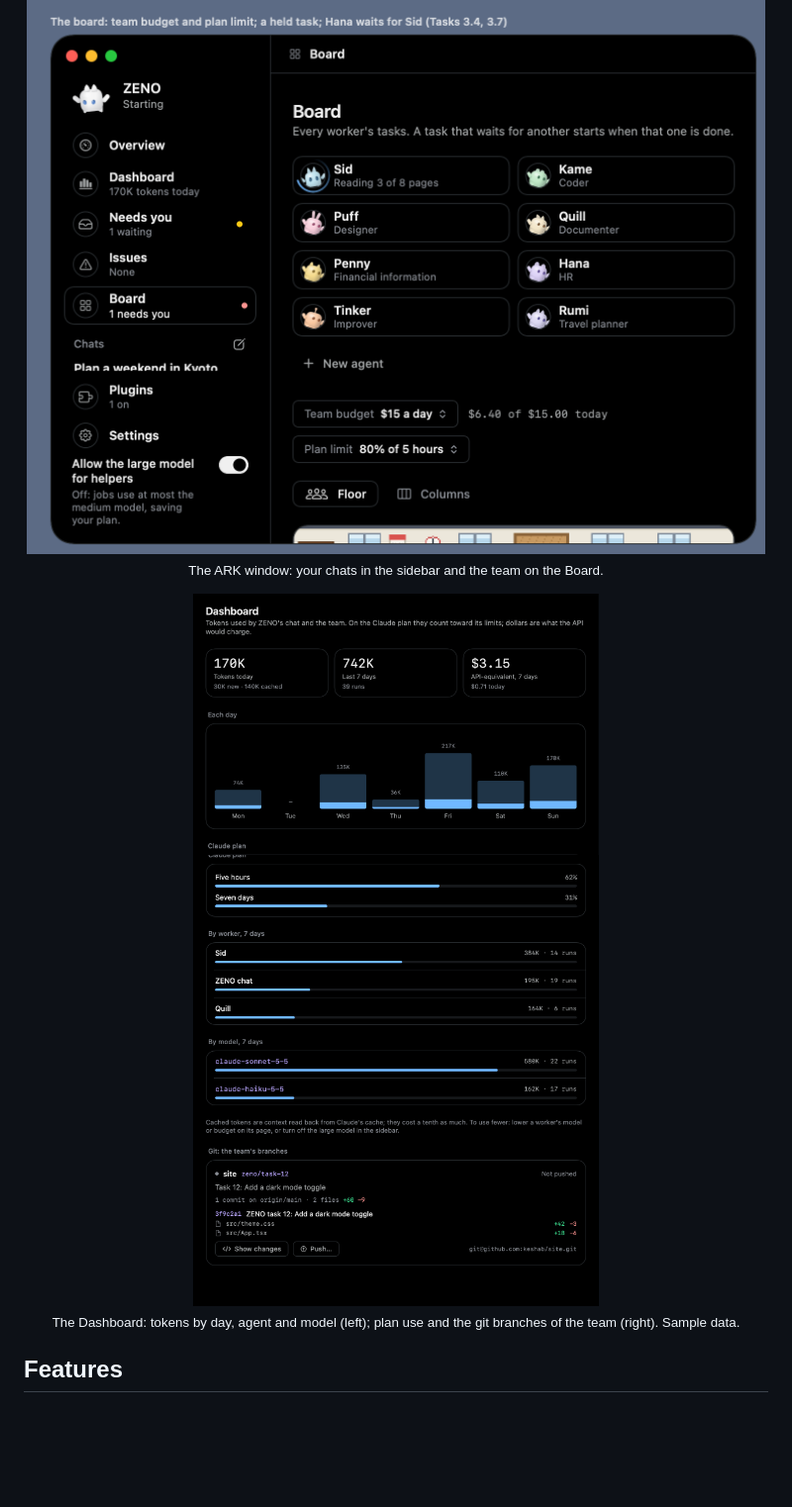
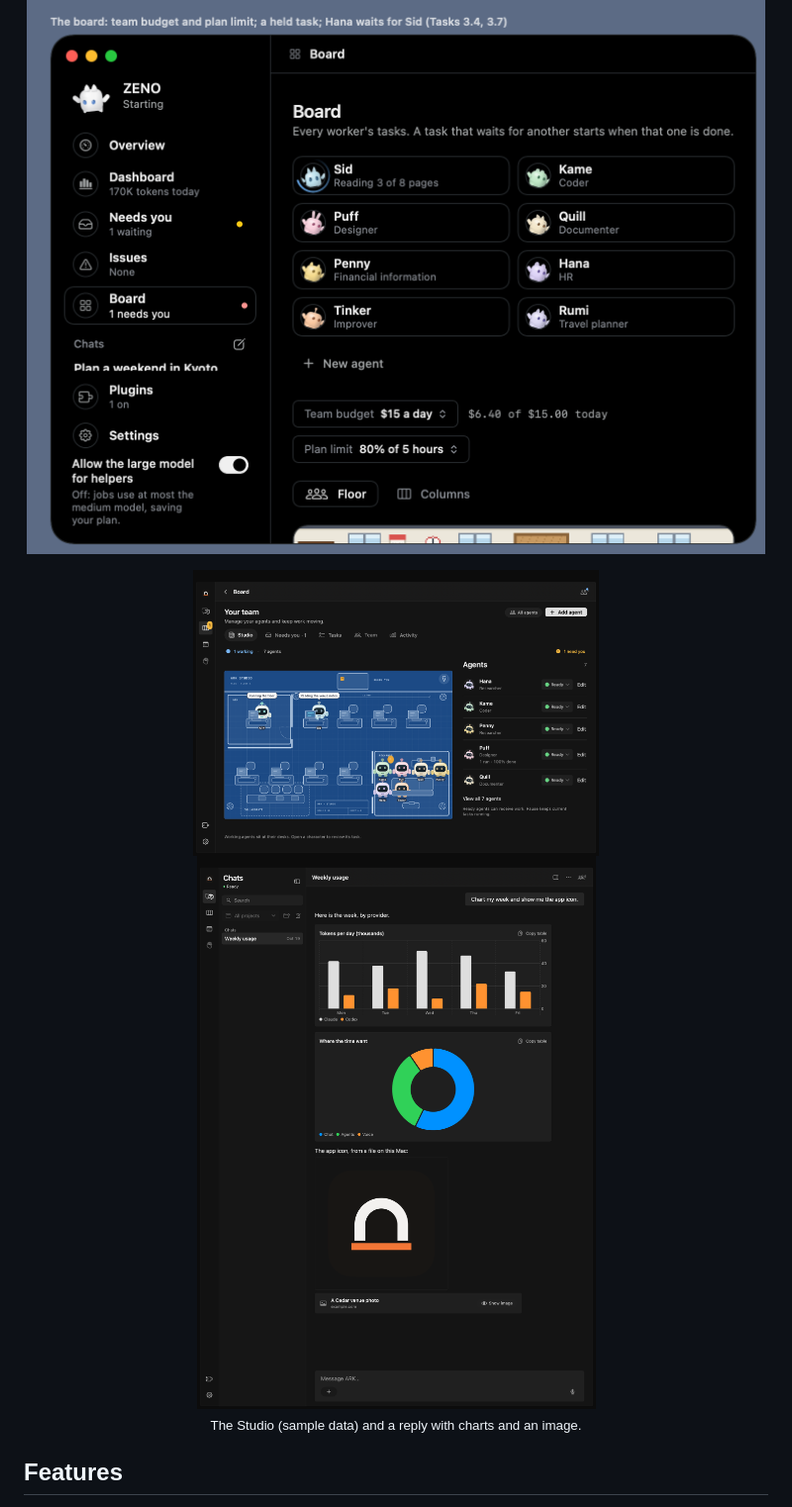
Before and after one commit to Keshab-Shrestha/Atom-Your_Pal, a Markdown page: README.md, the part around one of its changes. Shown at 99% size. Rendered like a GitHub page; pictures changed too: docs/images/chat-chart.png (added), docs/images/studio.png (added); blank space fills up the shorter version.

```diff
--- a/README.md
+++ b/README.md
@@ -24,13 +12,11 @@ ARK is not a chatbot. The language model is one part of it. Permissions, memory,
 
 <p align="center">
   <img src="docs/images/window.png" width="820" alt="The ARK window with the chat list and the Board">
-  <br><sub>The ARK window: your chats in the sidebar and the team on the Board.</sub>
 </p>
-
 <p align="center">
-  <img src="docs/images/dashboard.png" width="410" alt="Dashboard with tokens by day">
-  <img src="docs/images/dashboard-team-git.png" width="410" alt="Dashboard with plan use, tokens by agent and git branches">
-  <br><sub>The Dashboard: tokens by day, agent and model (left); plan use and the git branches of the team (right). Sample data.</sub>
+  <img src="docs/images/studio.png" width="410" alt="The Board's Studio as a navy blueprint with agents at desks">
+  <img src="docs/images/chat-chart.png" width="410" alt="A chat reply with a bar chart, a ring chart and an image">
+  <br><sub>The Studio (sample data) and a reply with charts and an image.</sub>
 </p>
 
 ## Features
```
Also changed, not shown: other parts of README.md (+78 -64 lines), docs/images/chat-logo.png (added).
